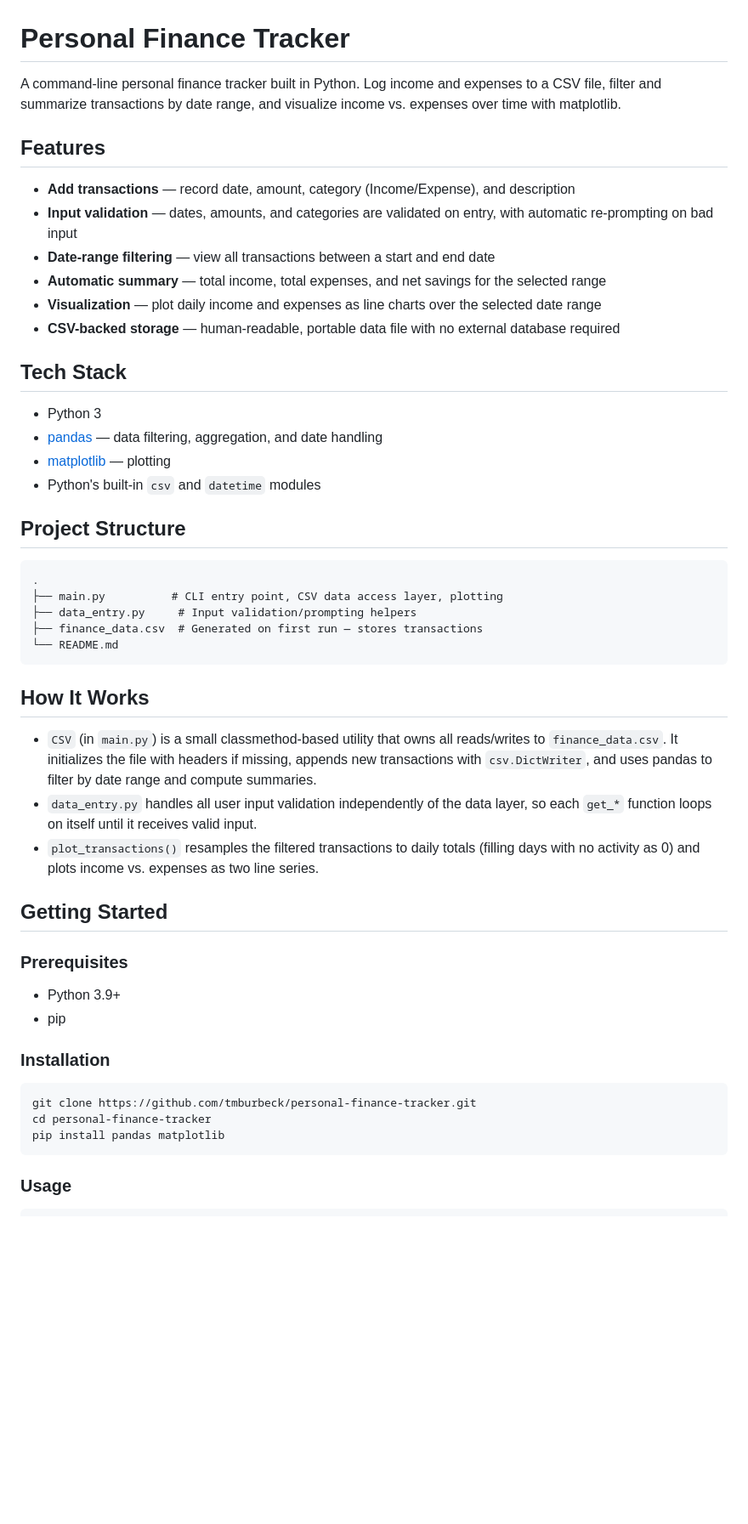
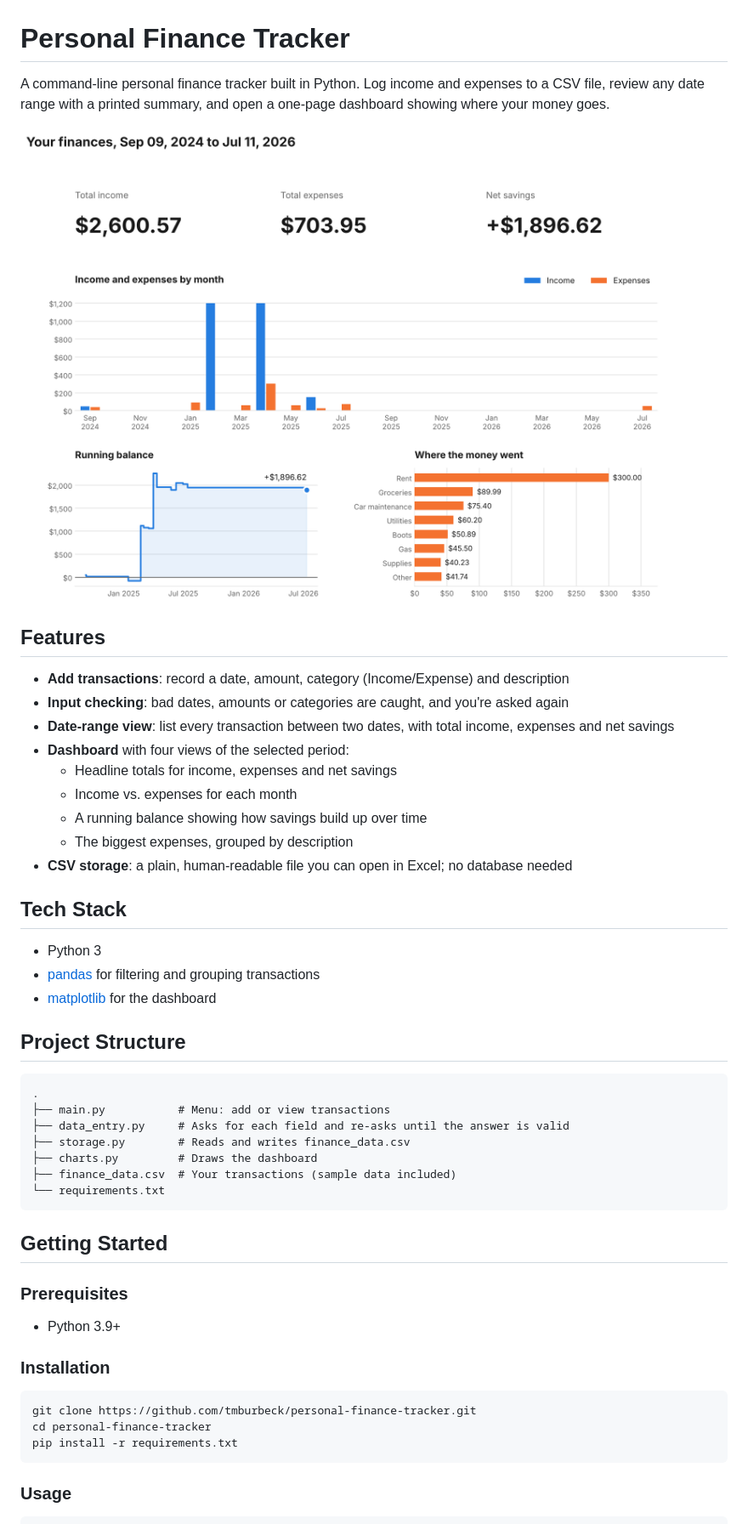
Before and after one commit to tmburbeck/personal-finance-tracker, a Markdown page: README.md, the part around one of its changes. Shown at 85% size. Rendered like a GitHub page; pictures changed too: docs/dashboard.png (added); blank space fills up the shorter version.

````diff
--- a/README.md
+++ b/README.md
@@ -1,52 +1,51 @@
 # Personal Finance Tracker
 
-A command-line personal finance tracker built in Python. Log income and expenses to a CSV file, filter and summarize transactions by date range, and visualize income vs. expenses over time with matplotlib.
+A command-line personal finance tracker built in Python. Log income and expenses to a CSV file, review any date range with a printed summary, and open a one-page dashboard showing where your money goes.
+
+![Finance dashboard](docs/dashboard.png)
 
 ## Features
 
-- **Add transactions** — record date, amount, category (Income/Expense), and description
-- **Input validation** — dates, amounts, and categories are validated on entry, with automatic re-prompting on bad input
-- **Date-range filtering** — view all transactions between a start and end date
-- **Automatic summary** — total income, total expenses, and net savings for the selected range
-- **Visualization** — plot daily income and expenses as line charts over the selected date range
-- **CSV-backed storage** — human-readable, portable data file with no external database required
+- **Add transactions**: record a date, amount, category (Income/Expense) and description
+- **Input checking**: bad dates, amounts or categories are caught, and you're asked again
+- **Date-range view**: list every transaction between two dates, with total income, expenses and net savings
+- **Dashboard** with four views of the selected period:
+  - Headline totals for income, expenses and net savings
+  - Income vs. expenses for each month
+  - A running balance showing how savings build up over time
+  - The biggest expenses, grouped by description
+- **CSV storage**: a plain, human-readable file you can open in Excel; no database needed
 
 ## Tech Stack
 
 - Python 3
-- [pandas](https://pandas.pydata.org/) — data filtering, aggregation, and date handling
-- [matplotlib](https://matplotlib.org/) — plotting
-- Python's built-in `csv` and `datetime` modules
+- [pandas](https://pandas.pydata.org/) for filtering and grouping transactions
+- [matplotlib](https://matplotlib.org/) for the dashboard
 
 ## Project Structure
 
 ```
 .
-├── main.py          # CLI entry point, CSV data access layer, plotting
-├── data_entry.py     # Input validation/prompting helpers
-├── finance_data.csv  # Generated on first run — stores transactions
-└── README.md
+├── main.py           # Menu: add or view transactions
+├── data_entry.py     # Asks for each field and re-asks until the answer is valid
+├── storage.py        # Reads and writes finance_data.csv
+├── charts.py         # Draws the dashboard
+├── finance_data.csv  # Your transactions (sample data included)
+└── requirements.txt
 ```
-
-## How It Works
-
-- `CSV` (in `main.py`) is a small classmethod-based utility that owns all reads/writes to `finance_data.csv`. It initializes the file with headers if missing, appends new transactions with `csv.DictWriter`, and uses pandas to filter by date range and compute summaries.
-- `data_entry.py` handles all user input validation independently of the data layer, so each `get_*` function loops on itself until it receives valid input.
-- `plot_transactions()` resamples the filtered transactions to daily totals (filling days with no activity as 0) and plots income vs. expenses as two line series.
 
 ## Getting Started
 
 ### Prerequisites
 
 - Python 3.9+
-- pip
 
 ### Installation
 
 ```bash
 git clone https://github.com/tmburbeck/personal-finance-tracker.git
 cd personal-finance-tracker
-pip install pandas matplotlib
+pip install -r requirements.txt
 ```
 
 ### Usage
````
Also changed, not shown: other parts of README.md (+7 -8 lines), 6 other files.
